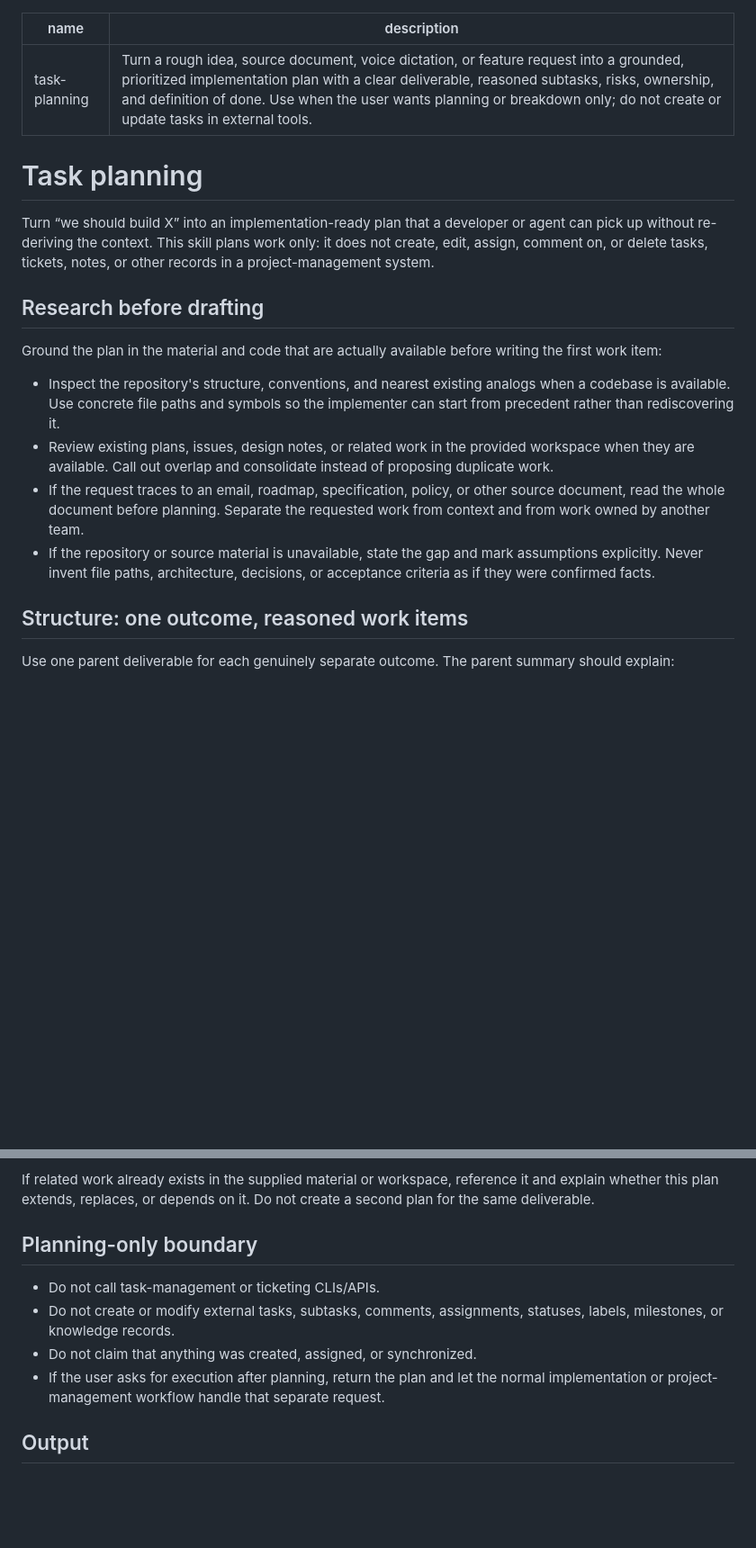
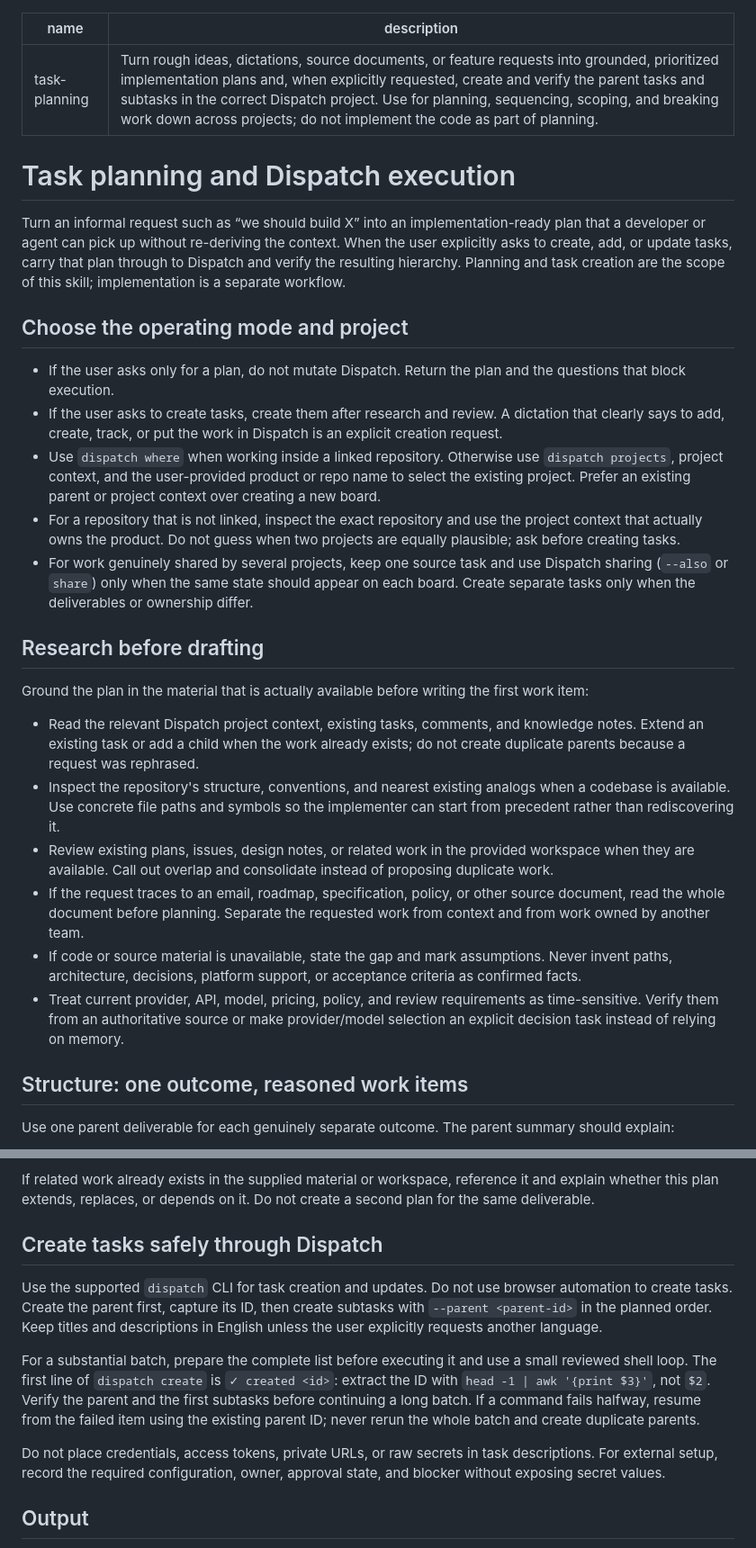
Before and after one commit to YusufLisawi/bb-plugins, a Markdown page: skills/task-planning/SKILL.md, 2 parts joined by grey strips. Shown at 90% size. Rendered like a GitHub page; blank space fills up the shorter version.

Commit message:
Enable Dispatch task creation in planner skill

```diff
--- a/skills/task-planning/SKILL.md
+++ b/skills/task-planning/SKILL.md
@@ -1,20 +1,42 @@
 ---
 name: task-planning
-description: Turn a rough idea, source document, voice dictation, or feature request into a grounded, prioritized implementation plan with a clear deliverable, reasoned subtasks, risks, ownership, and definition of done. Use when the user wants planning or breakdown only; do not create or update tasks in external tools.
+description: Turn rough ideas, dictations, source documents, or feature requests into grounded, prioritized implementation plans and, when explicitly requested, create and verify the parent tasks and subtasks in the correct Dispatch project. Use for planning, sequencing, scoping, and breaking work down across projects; do not implement the code as part of planning.
 ---
 
-# Task planning
+# Task planning and Dispatch execution
 
-Turn “we should build X” into an implementation-ready plan that a developer or
-agent can pick up without re-deriving the context. This skill plans work only:
-it does not create, edit, assign, comment on, or delete tasks, tickets, notes, or
-other records in a project-management system.
+Turn an informal request such as “we should build X” into an implementation-ready
+plan that a developer or agent can pick up without re-deriving the context. When
+the user explicitly asks to create, add, or update tasks, carry that plan through
+to Dispatch and verify the resulting hierarchy. Planning and task creation are the
+scope of this skill; implementation is a separate workflow.
+
+## Choose the operating mode and project
+
+- If the user asks only for a plan, do not mutate Dispatch. Return the plan and
+  the questions that block execution.
+- If the user asks to create tasks, create them after research and review. A
+  dictation that clearly says to add, create, track, or put the work in Dispatch
+  is an explicit creation request.
+- Use `dispatch where` when working inside a linked repository. Otherwise use
+  `dispatch projects`, project context, and the user-provided product or repo
+  name to select the existing project. Prefer an existing parent or project
+  context over creating a new board.
+- For a repository that is not linked, inspect the exact repository and use the
+  project context that actually owns the product. Do not guess when two projects
+  are equally plausible; ask before creating tasks.
+- For work genuinely shared by several projects, keep one source task and use
+  Dispatch sharing (`--also` or `share`) only when the same state should appear on
+  each board. Create separate tasks only when the deliverables or ownership differ.
 
 ## Research before drafting
 
-Ground the plan in the material and code that are actually available before
-writing the first work item:
+Ground the plan in the material that is actually available before writing the
+first work item:
 
+- Read the relevant Dispatch project context, existing tasks, comments, and
+  knowledge notes. Extend an existing task or add a child when the work already
+  exists; do not create duplicate parents because a request was rephrased.
 - Inspect the repository's structure, conventions, and nearest existing analogs
   when a codebase is available. Use concrete file paths and symbols so the
   implementer can start from precedent rather than rediscovering it.
@@ -24,9 +46,12 @@ writing the first work item:
 - If the request traces to an email, roadmap, specification, policy, or other
   source document, read the whole document before planning. Separate the
   requested work from context and from work owned by another team.
-- If the repository or source material is unavailable, state the gap and mark
-  assumptions explicitly. Never invent file paths, architecture, decisions, or
-  acceptance criteria as if they were confirmed facts.
+- If code or source material is unavailable, state the gap and mark assumptions.
+  Never invent paths, architecture, decisions, platform support, or acceptance
+  criteria as confirmed facts.
+- Treat current provider, API, model, pricing, policy, and review requirements as
+  time-sensitive. Verify them from an authoritative source or make provider/model
+  selection an explicit decision task instead of relying on memory.
 
 ## Structure: one outcome, reasoned work items
 
@@ -95,15 +120,23 @@ If related work already exists in the supplied material or workspace, reference
 and explain whether this plan extends, replaces, or depends on it. Do not create a
 second plan for the same deliverable.
 
-## Planning-only boundary
+## Create tasks safely through Dispatch
 
-- Do not call task-management or ticketing CLIs/APIs.
-- Do not create or modify external tasks, subtasks, comments, assignments,
-  statuses, labels, milestones, or knowledge records.
-- Do not claim that anything was created, assigned, or synchronized.
-- If the user asks for execution after planning, return the plan and let the
-  normal implementation or project-management workflow handle that separate
-  request.
+Use the supported `dispatch` CLI for task creation and updates. Do not use browser
+automation to create tasks. Create the parent first, capture its ID, then create
+subtasks with `--parent <parent-id>` in the planned order. Keep titles and
+descriptions in English unless the user explicitly requests another language.
+
+For a substantial batch, prepare the complete list before executing it and use a
+small reviewed shell loop. The first line of `dispatch create` is `✓ created <id>`:
+extract the ID with `head -1 | awk '{print $3}'`, not `$2`. Verify the parent and
+the first subtasks before continuing a long batch. If a command fails halfway,
+resume from the failed item using the existing parent ID; never rerun the whole
+batch and create duplicate parents.
+
+Do not place credentials, access tokens, private URLs, or raw secrets in task
+descriptions. For external setup, record the required configuration, owner,
+approval state, and blocker without exposing secret values.
 
 ## Output
 
```
Also changed, not shown: other parts of skills/task-planning/SKILL.md (+9 -0 lines).
